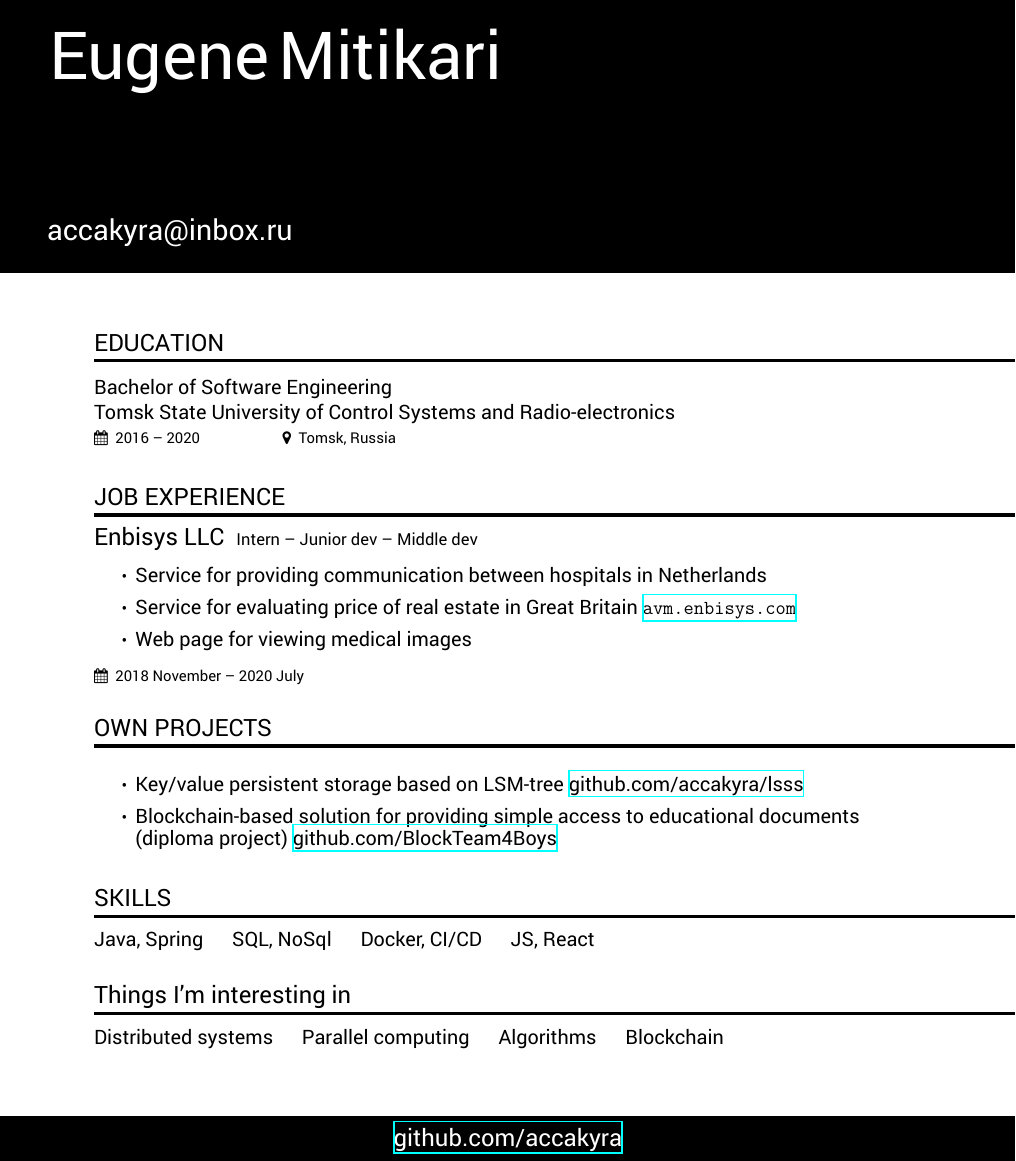
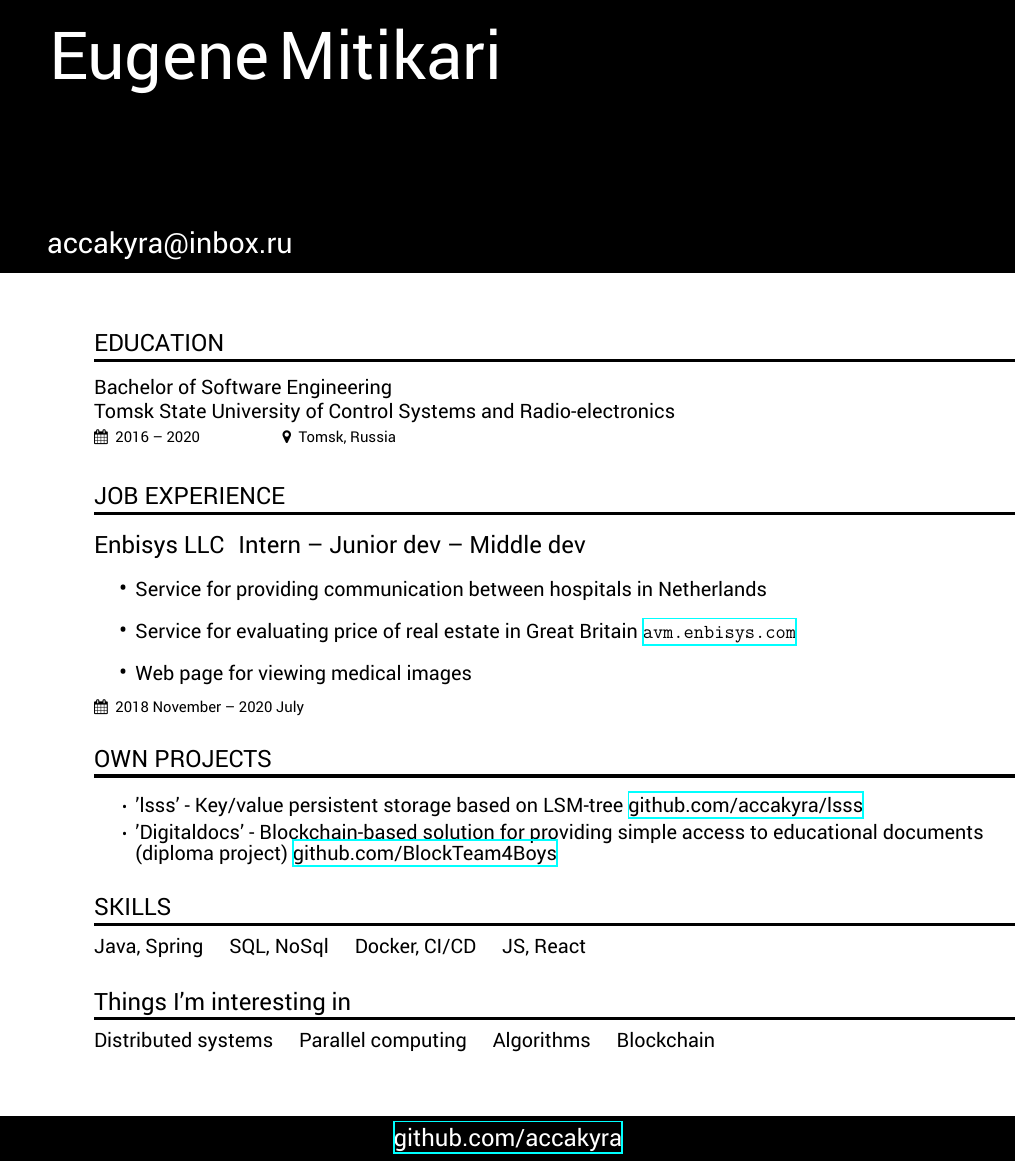
Before and after one commit to AcCakyra/cv, a LaTeX CV (cv.tex): part of the page, cut so that both start at the same text. Compiled offline with XeLaTeX.

Commit message:
clean up cv

```diff
--- a/cv.tex
+++ b/cv.tex
@@ -4,7 +4,7 @@
 \header{Eugene}{Mitikari}
 
 \begin{aside}
-{\color{white} \LARGE accakyra@inbox.ru}
+    \color{white} \LARGE accakyra@inbox.ru
 \end{aside}
 
 \vspace{7.9cm}
@@ -17,24 +17,24 @@
 
 \cvsection{Job experience}
 
-{\Large{\makebox[0.15\linewidth][l]{\textbf{Enbisys LLC}}}}
-{\makebox[0.2\linewidth][l]{\textbf{Intern -- Junior dev -- Middle dev}}}
+\Large{\makebox[0.15\linewidth][l]{\textbf{Enbisys LLC}}}
+\makebox[0.2\linewidth][l]{\textbf{Intern -- Junior dev -- Middle dev}}
 
 \begin{itemize}
     \item {\large {Service for providing communication between hospitals in Netherlands}}
-    \item {\large {Service for evaluating price of real estate in Great     Britain \url{avm.enbisys.com}}}
+    \item {\large {Service for evaluating price of real estate in Great Britain \url{avm.enbisys.com}}}
     \item {\large Web page for viewing medical images}
 \end{itemize}
 
-{\small\makebox[0.2\linewidth][l]{\faCalendar\hspace{0.5em}{2018 November -- 2020 July}}}
+\small\makebox[0.2\linewidth][l]{\faCalendar\hspace{0.5em}{2018 November -- 2020 July}}
 
 \vspace{0.7cm}
 
 \cvsection{Own projects}
 
 \begin{itemize}
-    \item {\large {Key/value persistent storage based on LSM-tree \href{https://github.com/accakyra/lsss}{github.com/accakyra/lsss}}}
-    \item {\large {Blockchain-based solution for providing simple access to educational documents
+    \item {\large {'lsss' - Key/value persistent storage based on LSM-tree \href{https://github.com/accakyra/lsss}{github.com/accakyra/lsss}}}
+    \item {\large {'Digitaldocs' - Blockchain-based solution for providing simple access to educational documents
     \hfill \break
     (diploma project) \href{https://github.com/BlockTeam4Boys}{github.com/BlockTeam4Boys}}}
 \end{itemize}
```
